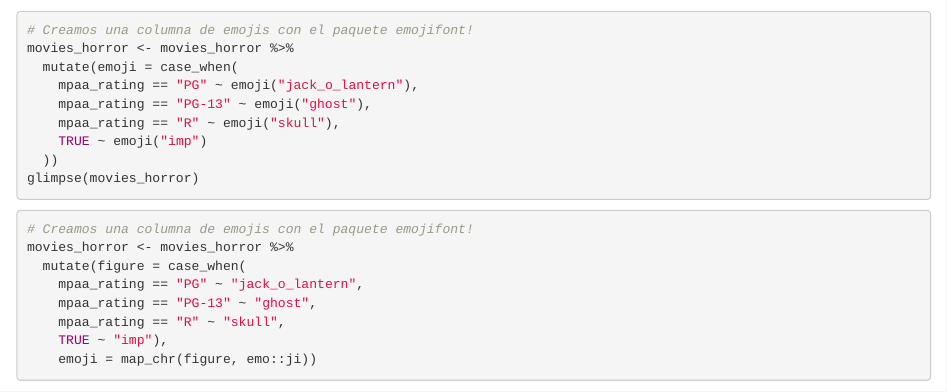
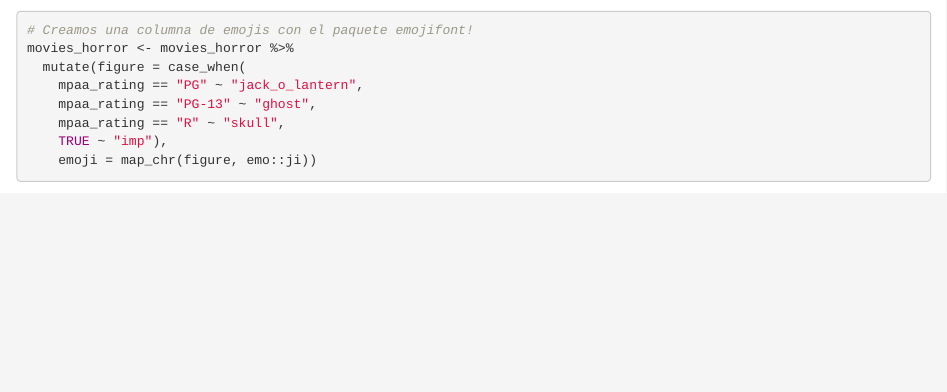
Before and after one commit to tereom/horroR, an R Markdown document (ej-plotly/ej-plotly.Rmd): the page in a window 1100 px wide, from 970 px down. Rendered offline with R 4.5, knitr and Pandoc, with nearby package versions; some code elsewhere in the file could not run offline.

Commit message:
eliminar dependencia a emojifonts

````diff
--- a/ej-plotly/ej-plotly.Rmd
+++ b/ej-plotly/ej-plotly.Rmd
@@ -62,14 +61,3 @@ ggplotly(gg_horror)
-# Creamos una columna de emojis con el paquete emojifont!
-movies_horror <- movies_horror %>%
-  mutate(emoji = case_when(
-    mpaa_rating == "PG" ~ emoji("jack_o_lantern"),
-    mpaa_rating == "PG-13" ~ emoji("ghost"),
-    mpaa_rating == "R" ~ emoji("skull"),
-    TRUE ~ emoji("imp")
-  ))
-glimpse(movies_horror)
-```
-
 ```{r}
 # Creamos una columna de emojis con el paquete emojifont!
 movies_horror <- movies_horror %>%
````
Also changed, not shown: ej-plotly/ej-plotly.Rmd (1 more changed lines).
